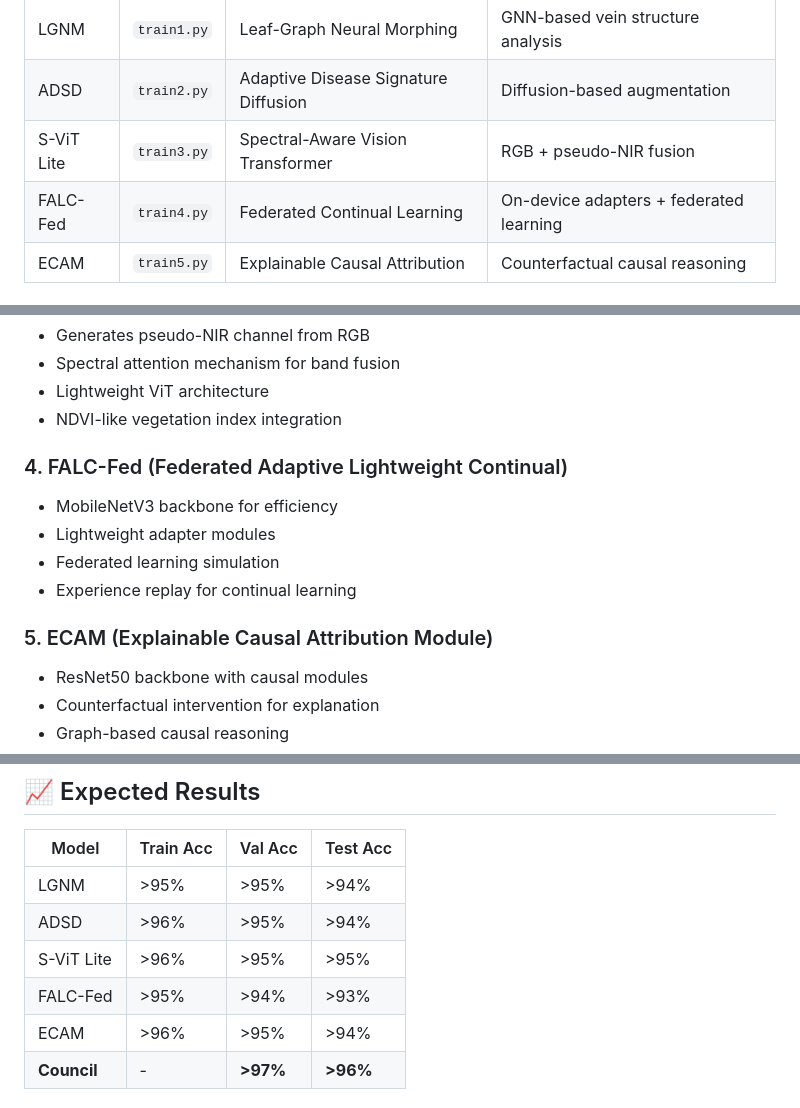
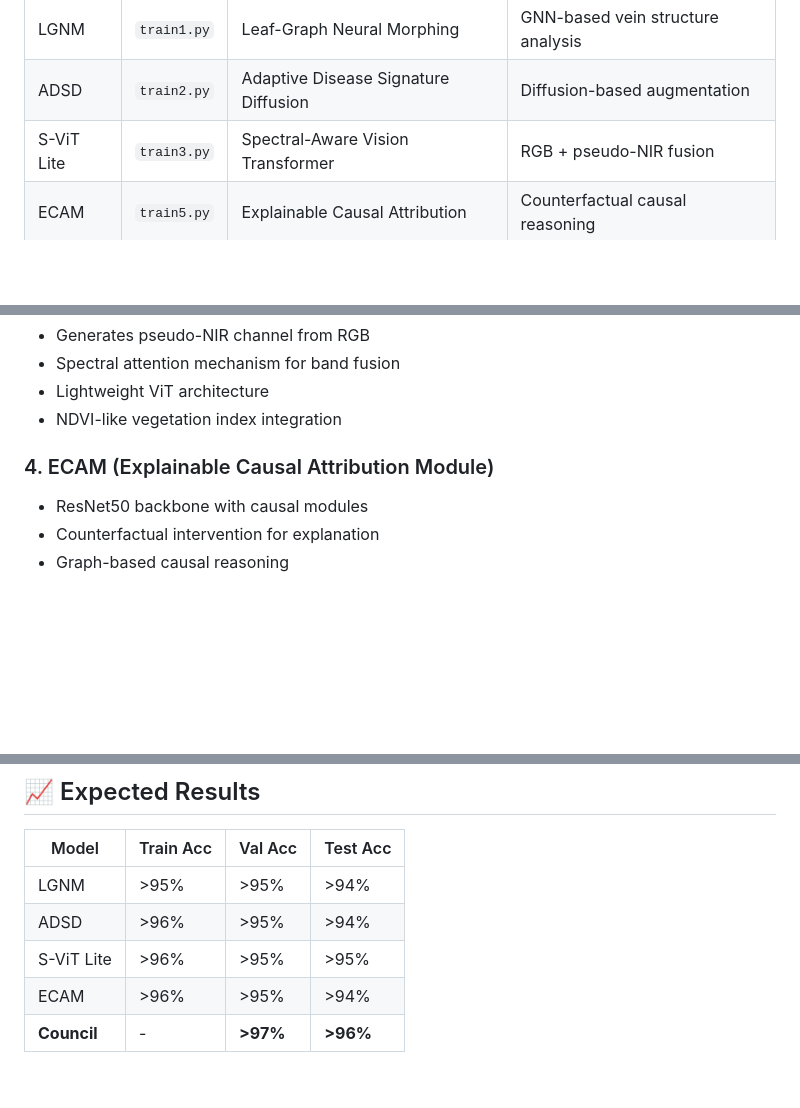
Before and after one commit to CHRISDANIEL145/leaf_disease, a Markdown page: README.md, 3 parts joined by grey strips. Rendered like a GitHub page; blank space fills up the shorter version.

```diff
--- a/README.md
+++ b/README.md
@@ -11,7 +11,6 @@ This system implements 5 cutting-edge deep learning models for plant disease det
 | LGNM | `train1.py` | Leaf-Graph Neural Morphing | GNN-based vein structure analysis |
 | ADSD | `train2.py` | Adaptive Disease Signature Diffusion | Diffusion-based augmentation |
 | S-ViT Lite | `train3.py` | Spectral-Aware Vision Transformer | RGB + pseudo-NIR fusion |
-| FALC-Fed | `train4.py` | Federated Continual Learning | On-device adapters + federated learning |
 | ECAM | `train5.py` | Explainable Causal Attribution | Counterfactual causal reasoning |
 
 ## 📁 Project Structure
@@ -94,13 +93,7 @@ Each model is designed to achieve >95% accuracy through:
 - Lightweight ViT architecture
 - NDVI-like vegetation index integration
 
-### 4. FALC-Fed (Federated Adaptive Lightweight Continual)
-- MobileNetV3 backbone for efficiency
-- Lightweight adapter modules
-- Federated learning simulation
-- Experience replay for continual learning
-
-### 5. ECAM (Explainable Causal Attribution Module)
+### 4. ECAM (Explainable Causal Attribution Module)
 - ResNet50 backbone with causal modules
 - Counterfactual intervention for explanation
 - Graph-based causal reasoning
@@ -144,7 +137,6 @@ The council system combines all 5 models using:
 | LGNM | >95% | >95% | >94% |
 | ADSD | >96% | >95% | >94% |
 | S-ViT Lite | >96% | >95% | >95% |
-| FALC-Fed | >95% | >94% | >93% |
 | ECAM | >96% | >95% | >94% |
 | **Council** | - | **>97%** | **>96%** |
 
```
